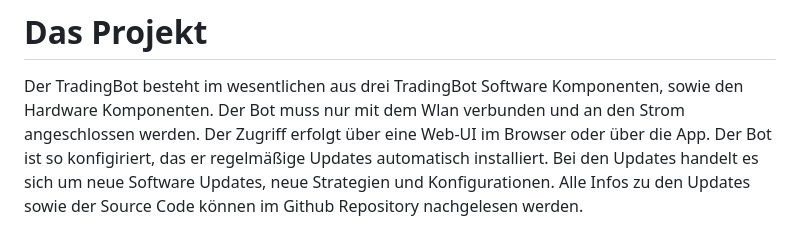
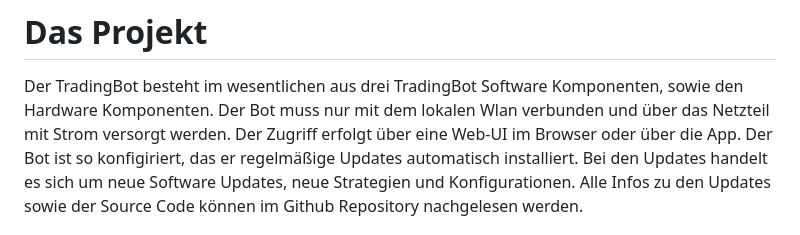
Before and after one commit to samschim/checken_ob_TrandingBot, a Markdown page: README.md, the part around the change. GitHub-like rendering.

```diff
--- a/README.md
+++ b/README.md
@@ -9,7 +9,7 @@ TradingBot is a Raspberry PI, configed with SmoliTradeOS and many more greate op
 
 # Das Projekt
 Der TradingBot besteht im wesentlichen aus drei TradingBot Software Komponenten, sowie den Hardware Komponenten.
-Der Bot muss nur mit dem Wlan verbunden und an den Strom angeschlossen werden.
+Der Bot muss nur mit dem lokalen Wlan verbunden und über das Netzteil mit Strom versorgt werden.
 Der Zugriff erfolgt über eine Web-UI im Browser oder über die App.
 Der Bot ist so konfigiriert, das er regelmäßige Updates automatisch installiert. Bei den Updates handelt es sich um neue Software Updates, neue Strategien und Konfigurationen.
 Alle Infos zu den Updates sowie der Source Code können im Github Repository nachgelesen werden.
```
